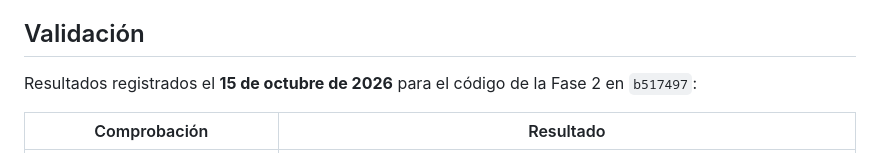
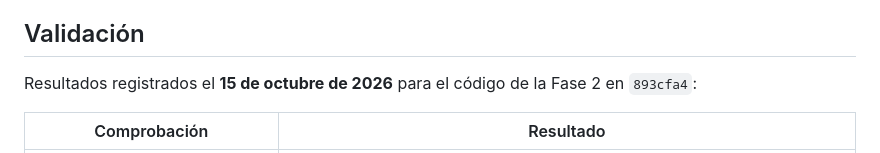
Before and after one commit to luisrodriguez-rgb/My-Skin, a Markdown page: README.md, the part around the change. Drawn GitHub-style.

```diff
--- a/README.md
+++ b/README.md
@@ -138,7 +138,7 @@ espacio descartan el aviso visible o abren el controlador.
 ## Validación
 
 Resultados registrados el **15 de octubre de 2026** para el código de la
-Fase 2 en `b517497`:
+Fase 2 en `893cfa4`:
 
 | Comprobación | Resultado |
 | --- | --- |
```
Also changed, not shown: .codebase-memory/adr.md (+2 -1 lines), docs/PHASE_2_HOY.md (+3 -2 lines).
